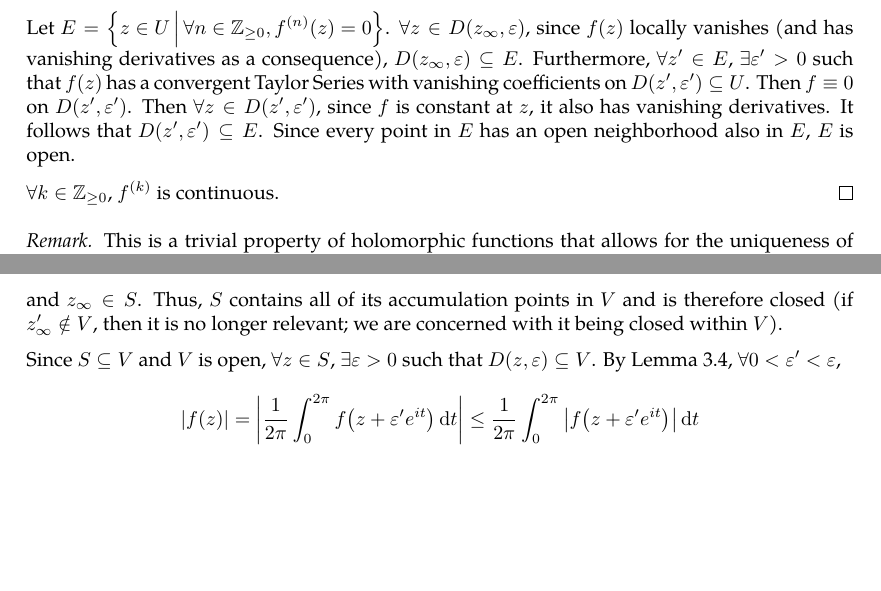
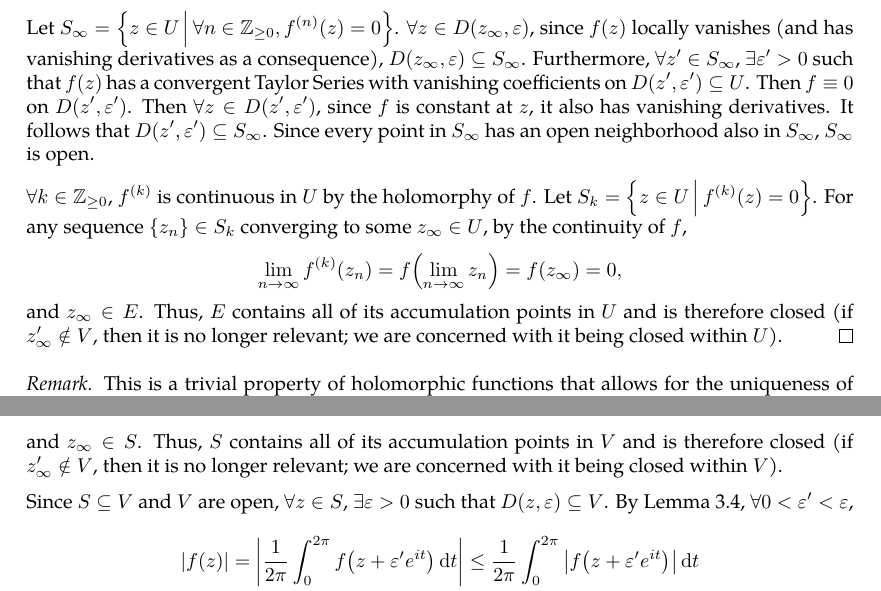
Before and after one commit to slipperking/complex-analysis-latex, a LaTeX document (main.tex): two parts of pages 44 and 50 of 52, joined at a grey line, cut so that both start at the same text, the shorter picture padded with empty space. Compiled offline with pdfLaTeX.

Commit message:
overleaf_to_git (Sun Jun  8 22:45:05 2025 -0700): update main.tex from r9346 to r9363

```diff
--- a/main.tex
+++ b/main.tex
@@ -1121,9 +1121,9 @@ We will introduce a fundamental application of Liouville's Theorem (\autoref{thm
     Letting \(n\to\infty\), \(z_n\to z_\infty\), and \(a_1=0\). Define \(f_2(z)=\frac{f_1(z)}{z-z_\infty}\). Then, \[f_2(z)=\sum_{n=0}^\infty a_{n+2}\paren{z-z_\infty}^n.\]
     Similarly, \(a_2=0\). Letting \(f_n(z)=\frac{f(z)}{\paren{z-z_\infty}^n}\), the sequence \(\cbraces{a_n}_{n\in\mathbb{Z}_{\geq0}}\) vanishes, and \(f\equiv 0\) on \(D\paren{z_\infty,\varepsilon}\).
 
-    Let \(E=\cbraces{z\in U}{\forall n\in\mathbb{Z}_{\geq0}, f^{(n)}(z)=0}\). \(\forall z\in D\paren{z_\infty,\varepsilon}\), since \(f(z)\) locally vanishes (and has vanishing derivatives as a consequence), \(D\paren{z_\infty,\varepsilon}\subseteq E\). Furthermore, \(\forall z'\in E\), \(\exists\varepsilon'>0\) such that \(f(z)\) has a convergent Taylor Series with vanishing coefficients on \(D(z',\varepsilon')\subseteq U\). Then \(f\equiv0\) on \(D\paren{z',\varepsilon'}\). Then \(\forall z\in D(z',\varepsilon')\), since \(f\) is constant at \(z\), it also has vanishing derivatives. It follows that \(D(z',\varepsilon')\subseteq E\). Since every point in \(E\) has an open neighborhood also in \(E\), \(E\) is open.
+    Let \(S_\infty=\cbraces{z\in U}{\forall n\in\mathbb{Z}_{\geq0}, f^{(n)}(z)=0}\). \(\forall z\in D\paren{z_\infty,\varepsilon}\), since \(f(z)\) locally vanishes (and has vanishing derivatives as a consequence), \(D\paren{z_\infty,\varepsilon}\subseteq S_\infty\). Furthermore, \(\forall z'\in S_\infty\), \(\exists\varepsilon'>0\) such that \(f(z)\) has a convergent Taylor Series with vanishing coefficients on \(D(z',\varepsilon')\subseteq U\). Then \(f\equiv0\) on \(D\paren{z',\varepsilon'}\). Then \(\forall z\in D(z',\varepsilon')\), since \(f\) is constant at \(z\), it also has vanishing derivatives. It follows that \(D(z',\varepsilon')\subseteq S_\infty\). Since every point in \(S_\infty\) has an open neighborhood also in \(S_\infty\), \(S_\infty\) is open.
 
-    \(\forall k\in\mathbb{Z}_{\geq0}\), \(f^{(k)}\) is continuous.
+    \(\forall k\in\mathbb{Z}_{\geq0}\), \(f^{(k)}\) is continuous in \(U\) by the holomorphy of \(f\). Let \(S_k=\cbraces{z\in U}{f^{(k)}(z)=0}\). For any sequence \(\cbraces{z_n}\in S_k\) converging to some \(z_\infty\in U\), by the continuity of \(f\), \[\lim_{n\to\infty} f^{(k)}\paren{z_n}=f\paren{\lim_{n\to\infty}z_n}=f\paren{z_\infty}=0,\] and \(z_\infty\in E\). Thus, \(E\) contains all of its accumulation points in \(U\) and is therefore closed (if \(z'_\infty\notin V\), then it is no longer relevant; we are concerned with it being closed within \(U\)).
 \end{proof}
 \begin{remark}
     This is a trivial property of holomorphic functions that allows for the uniqueness of analytic continuations. It is oftentimes stated in the form below:
@@ -1270,7 +1270,7 @@ Since the real and imaginary parts of holomorphic functions are harmonic functio
 
     Since \(z_0\in S\), the first condition is satisfied (nonemptiness). For any sequence \(\cbraces{z_n}\in S\) converging to some \(z_\infty\in V\), by the continuity of \(f\), \[\lim_{n\to\infty} f\paren{z_n}=f\paren{\lim_{n\to\infty}z_n}=f\paren{z_\infty}=0,\] and \(z_\infty\in S\). Thus, \(S\) contains all of its accumulation points in \(V\) and is therefore closed (if \(z'_\infty\notin V\), then it is no longer relevant; we are concerned with it being closed within \(V\)).
 
-    Since \(S\subseteq V\) and \(V\) is open, \(\forall z\in S\), \(\exists\varepsilon>0\) such that \(D(z,\varepsilon)\subseteq V\). By \autoref{lemma:holomorphicmeanvalueproperty}, \(\forall 0<\varepsilon'<\varepsilon\),
+    Since \(S\subseteq V\) and \(V\) are open, \(\forall z\in S\), \(\exists\varepsilon>0\) such that \(D(z,\varepsilon)\subseteq V\). By \autoref{lemma:holomorphicmeanvalueproperty}, \(\forall 0<\varepsilon'<\varepsilon\),
     \begin{align*}
         |f(z)|&=\abs{\frac{1}{2\pi}\int_0^{2\pi}f\paren{z+\varepsilon' e^{it}}\dd{t}}\leq \frac{1}{2\pi}\int_0^{2\pi}\abs{f\paren{z+\varepsilon'e^{it}}}\dd{t}\\
         &\leq\frac{1}{2\pi}\int_0^{2\pi}\abs{f(z)}\dd{t}\leq \abs{f(z)}.
```
